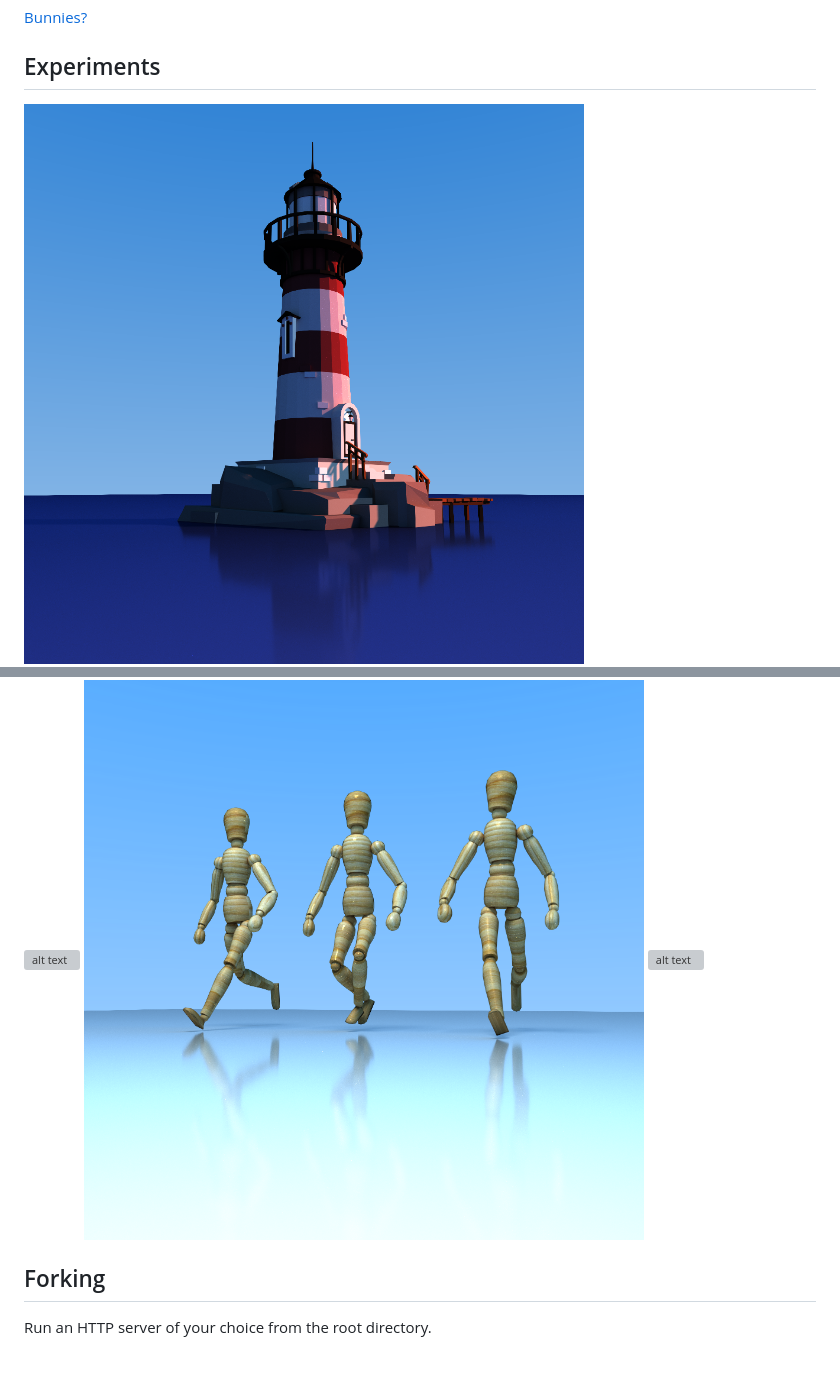
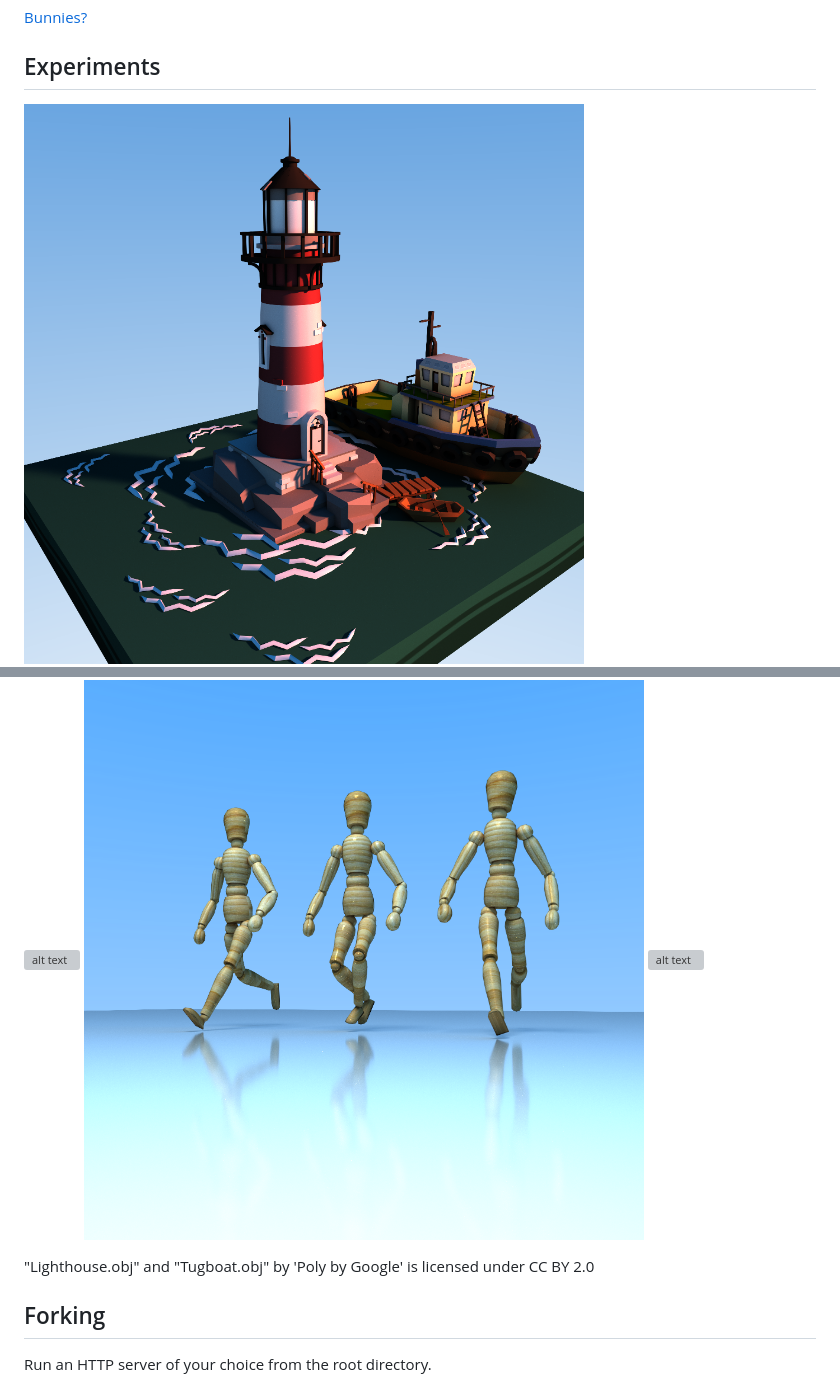
Before and after one commit to apbodnar/FSPT, a Markdown page: README.md, 2 parts joined by grey strips. Drawn GitHub-style; pictures changed too: images/lighthouse.png; blank space fills up the shorter version; grey boxes are pictures that could not be loaded.

```diff
--- a/README.md
+++ b/README.md
@@ -37,6 +37,8 @@ I've tested with FF and Chrome on Windows and Linux with a GTX 1080 and GTX 980
 ![alt text](images/fairy.png)
 ![alt text](images/wood.png)
 ![alt text](images/sib.png)
+
+"Lighthouse.obj" and "Tugboat.obj" by 'Poly by Google' is licensed under CC BY 2.0
 
 ## Forking
 
```
Also changed, not shown: texture/lighthouse.png (added), 5 other files.
